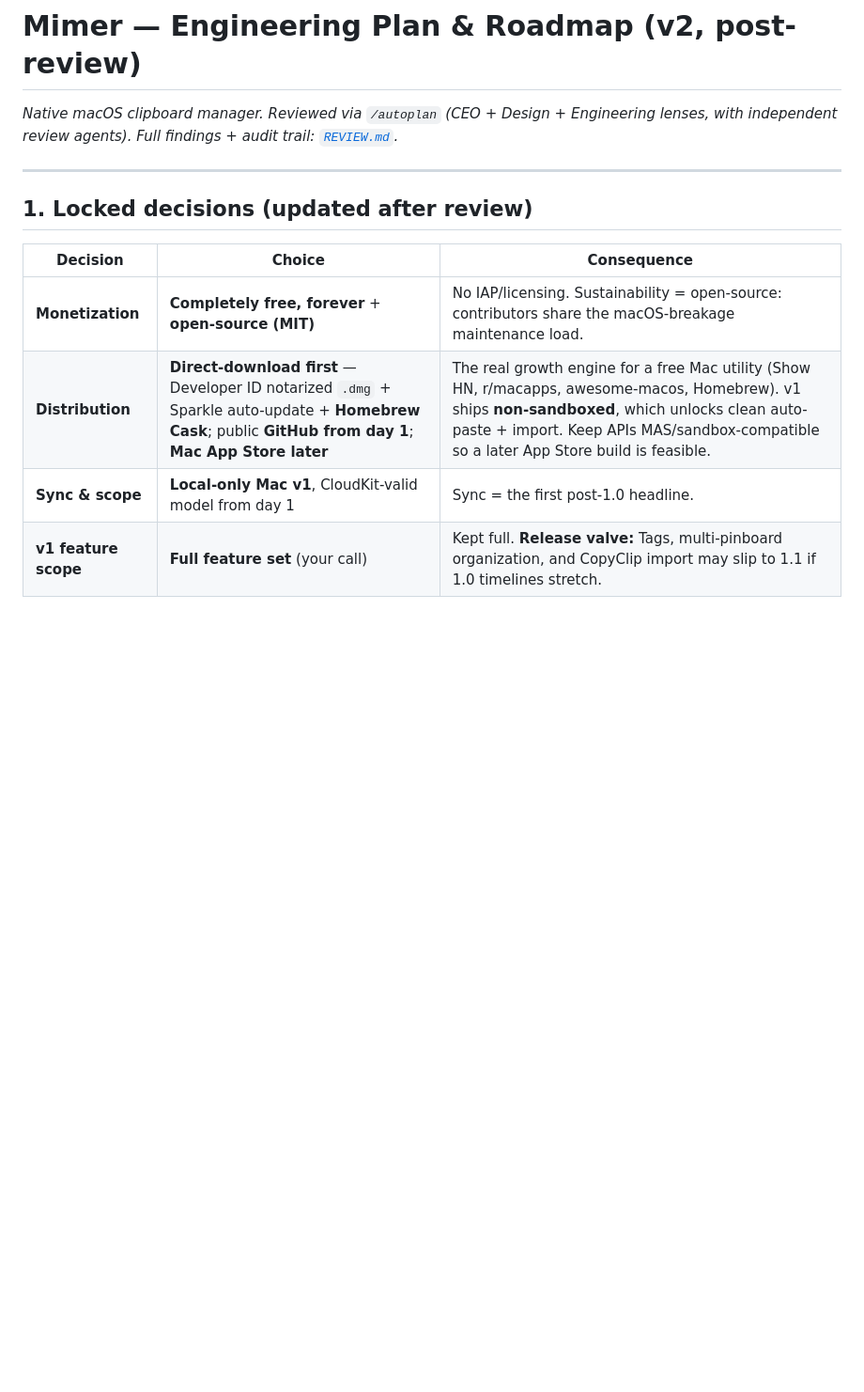
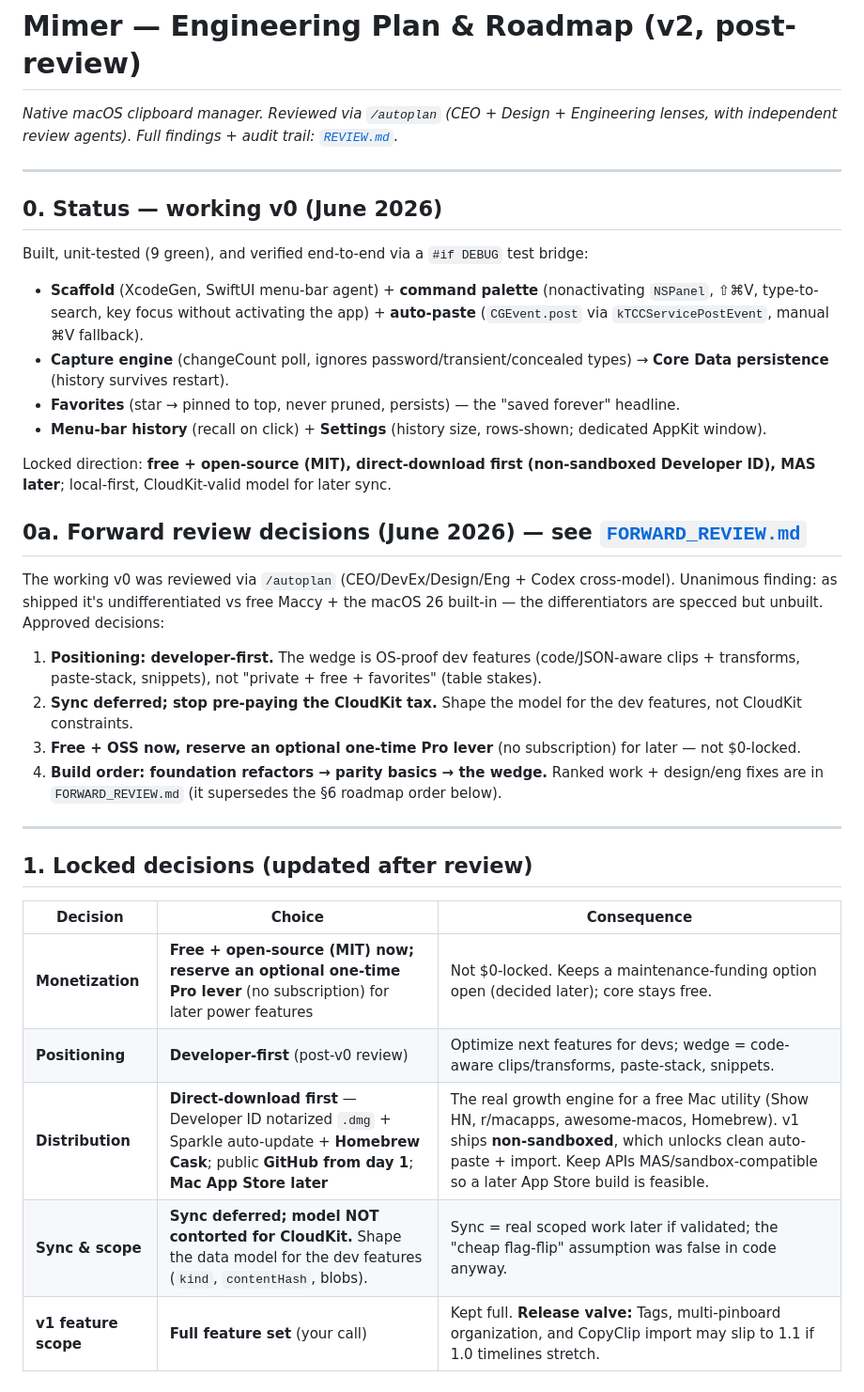
Before and after one commit to hasanjafri/Mimer, a Markdown page: docs/PLAN.md, the part around the change. Shown at 94% size. Drawn GitHub-style; blank space fills up the shorter version.

```diff
--- a/docs/PLAN.md
+++ b/docs/PLAN.md
@@ -1,6 +1,27 @@
 # Mimer — Engineering Plan & Roadmap (v2, post-review)
 
 *Native macOS clipboard manager. Reviewed via `/autoplan` (CEO + Design + Engineering lenses, with independent review agents). Full findings + audit trail: [`REVIEW.md`](REVIEW.md).*
+
+---
+
+## 0. Status — working v0 (June 2026)
+
+Built, unit-tested (9 green), and verified end-to-end via a `#if DEBUG` test bridge:
+- **Scaffold** (XcodeGen, SwiftUI menu-bar agent) + **command palette** (nonactivating `NSPanel`, ⇧⌘V, type-to-search, key focus without activating the app) + **auto-paste** (`CGEvent.post` via `kTCCServicePostEvent`, manual ⌘V fallback).
+- **Capture engine** (changeCount poll, ignores password/transient/concealed types) → **Core Data persistence** (history survives restart).
+- **Favorites** (star → pinned to top, never pruned, persists) — the "saved forever" headline.
+- **Menu-bar history** (recall on click) + **Settings** (history size, rows-shown; dedicated AppKit window).
+
+Locked direction: **free + open-source (MIT), direct-download first (non-sandboxed Developer ID), MAS later**; local-first, CloudKit-valid model for later sync.
+
+## 0a. Forward review decisions (June 2026) — see [`FORWARD_REVIEW.md`](FORWARD_REVIEW.md)
+
+The working v0 was reviewed via `/autoplan` (CEO/DevEx/Design/Eng + Codex cross-model). Unanimous finding: as shipped it's undifferentiated vs free Maccy + the macOS 26 built-in — the differentiators are specced but unbuilt. Approved decisions:
+
+1. **Positioning: developer-first.** The wedge is OS-proof dev features (code/JSON-aware clips + transforms, paste-stack, snippets), not "private + free + favorites" (table stakes).
+2. **Sync deferred; stop pre-paying the CloudKit tax.** Shape the model for the dev features, not CloudKit constraints.
+3. **Free + OSS now, reserve an optional one-time Pro lever** (no subscription) for later — not $0-locked.
+4. **Build order: foundation refactors → parity basics → the wedge.** Ranked work + design/eng fixes are in `FORWARD_REVIEW.md` (it supersedes the §6 roadmap order below).
 
 ---
 
@@ -8,9 +29,10 @@
 
 | Decision | Choice | Consequence |
 |---|---|---|
-| **Monetization** | **Completely free, forever** + **open-source (MIT)** | No IAP/licensing. Sustainability = open-source: contributors share the macOS-breakage maintenance load. |
+| **Monetization** | **Free + open-source (MIT) now; reserve an optional one-time Pro lever** (no subscription) for later power features | Not $0-locked. Keeps a maintenance-funding option open (decided later); core stays free. |
+| **Positioning** | **Developer-first** (post-v0 review) | Optimize next features for devs; wedge = code-aware clips/transforms, paste-stack, snippets. |
 | **Distribution** | **Direct-download first** — Developer ID notarized `.dmg` + Sparkle auto-update + **Homebrew Cask**; public **GitHub from day 1**; **Mac App Store later** | The real growth engine for a free Mac utility (Show HN, r/macapps, awesome-macos, Homebrew). v1 ships **non-sandboxed**, which unlocks clean auto-paste + import. Keep APIs MAS/sandbox-compatible so a later App Store build is feasible. |
-| **Sync & scope** | **Local-only Mac v1**, CloudKit-valid model from day 1 | Sync = the first post-1.0 headline. |
+| **Sync & scope** | **Sync deferred; model NOT contorted for CloudKit.** Shape the data model for the dev features (`kind`, `contentHash`, blobs). | Sync = real scoped work later if validated; the "cheap flag-flip" assumption was false in code anyway. |
 | **v1 feature scope** | **Full feature set** (your call) | Kept full. **Release valve:** Tags, multi-pinboard organization, and CopyClip import may slip to 1.1 if 1.0 timelines stretch. |
 
 ---
```
Also changed, not shown: docs/FORWARD_REVIEW.md (added, +50 -0 lines).
